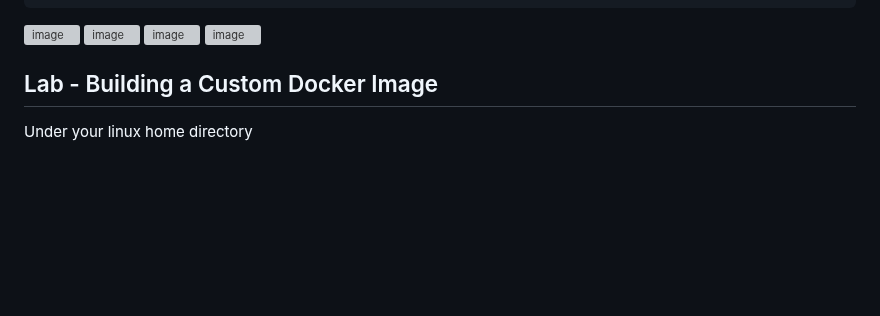
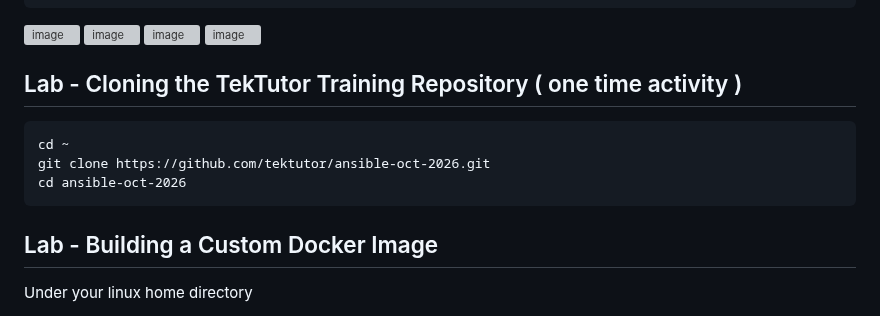
Before and after one commit to tektutor/ansible-oct-2026, a Markdown page: Day1/README.md, the part around the change. Rendered like a GitHub page; blank space fills up the shorter version; grey boxes are pictures that could not be loaded.

````diff
--- a/Day1/README.md
+++ b/Day1/README.md
@@ -76,6 +76,13 @@ ansible -i inventory all -m ping
 <img width="1920" height="1200" alt="image" src="https://github.com/user-attachments/assets/a9932795-79ee-47b3-b5ae-48c96276cc47" />
 <img width="1920" height="1200" alt="image" src="https://github.com/user-attachments/assets/d527e340-c115-4534-af96-48e78068f00a" />
 <img width="1920" height="1200" alt="image" src="https://github.com/user-attachments/assets/b6d6acad-c50c-4c47-a282-b4be6e013a00" />
+
+## Lab - Cloning the TekTutor Training Repository ( one time activity )
+```
+cd ~
+git clone https://github.com/tektutor/ansible-oct-2026.git
+cd ansible-oct-2026
+```
 
 
 ## Lab - Building a Custom Docker Image
````
